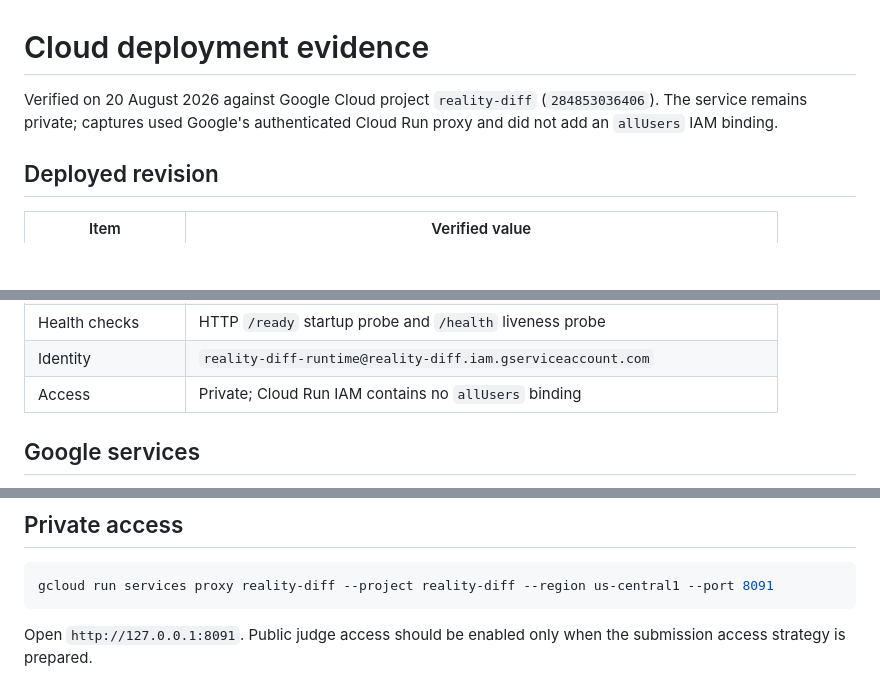
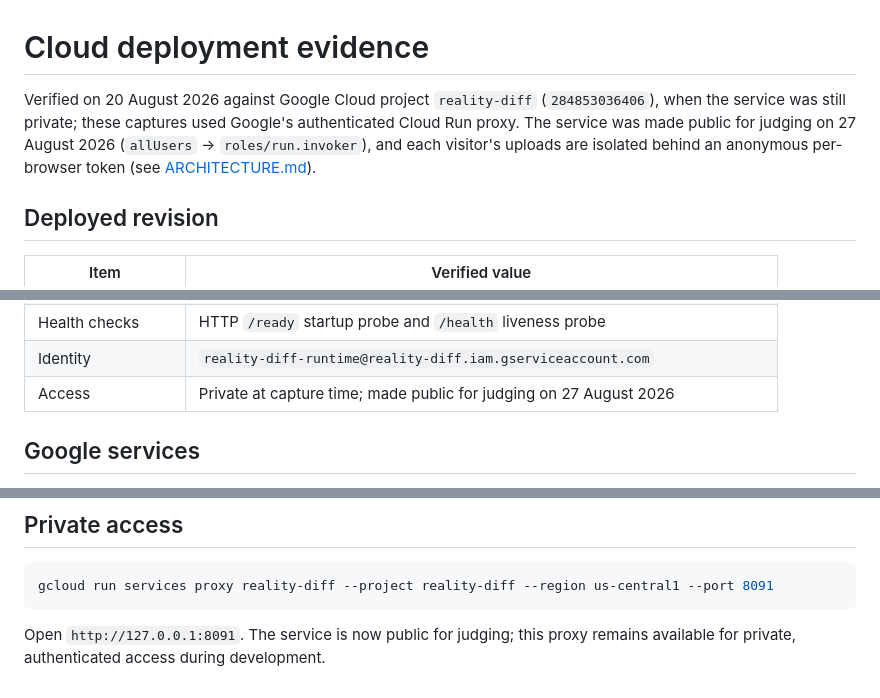
Before and after one commit to Marc-Dvci/Reality-Diff, a Markdown page: docs/CLOUD_DEPLOYMENT_EVIDENCE.md, 3 parts joined by grey strips. Rendered like a GitHub page; blank space fills up the shorter version.

````diff
--- a/docs/CLOUD_DEPLOYMENT_EVIDENCE.md
+++ b/docs/CLOUD_DEPLOYMENT_EVIDENCE.md
@@ -1,6 +1,6 @@
 # Cloud deployment evidence
 
-Verified on 20 August 2026 against Google Cloud project `reality-diff` (`284853036406`). The service remains private; captures used Google's authenticated Cloud Run proxy and did not add an `allUsers` IAM binding.
+Verified on 20 August 2026 against Google Cloud project `reality-diff` (`284853036406`), when the service was still private; these captures used Google's authenticated Cloud Run proxy. The service was made public for judging on 27 August 2026 (`allUsers` → `roles/run.invoker`), and each visitor's uploads are isolated behind an anonymous per-browser token (see [ARCHITECTURE.md](ARCHITECTURE.md)).
 
 ## Deployed revision
 
@@ -16,7 +16,7 @@ Verified on 20 August 2026 against Google Cloud project `reality-diff` (`2848530
 | Scaling | min 0, max 2; CPU throttled outside request handling |
 | Health checks | HTTP `/ready` startup probe and `/health` liveness probe |
 | Identity | `reality-diff-runtime@reality-diff.iam.gserviceaccount.com` |
-| Access | Private; Cloud Run IAM contains no `allUsers` binding |
+| Access | Private at capture time; made public for judging on 27 August 2026 |
 
 ## Google services
 
@@ -80,4 +80,4 @@ Every captured page passed the screenshot harness: no horizontal overflow and no
 gcloud run services proxy reality-diff --project reality-diff --region us-central1 --port 8091
 ```
 
-Open `http://127.0.0.1:8091`. Public judge access should be enabled only when the submission access strategy is prepared.
+Open `http://127.0.0.1:8091`. The service is now public for judging; this proxy remains available for private, authenticated access during development.
````
Also changed, not shown: README.md (+6 -3 lines), docs/DEPLOYMENT.md (+1 -1 lines).
